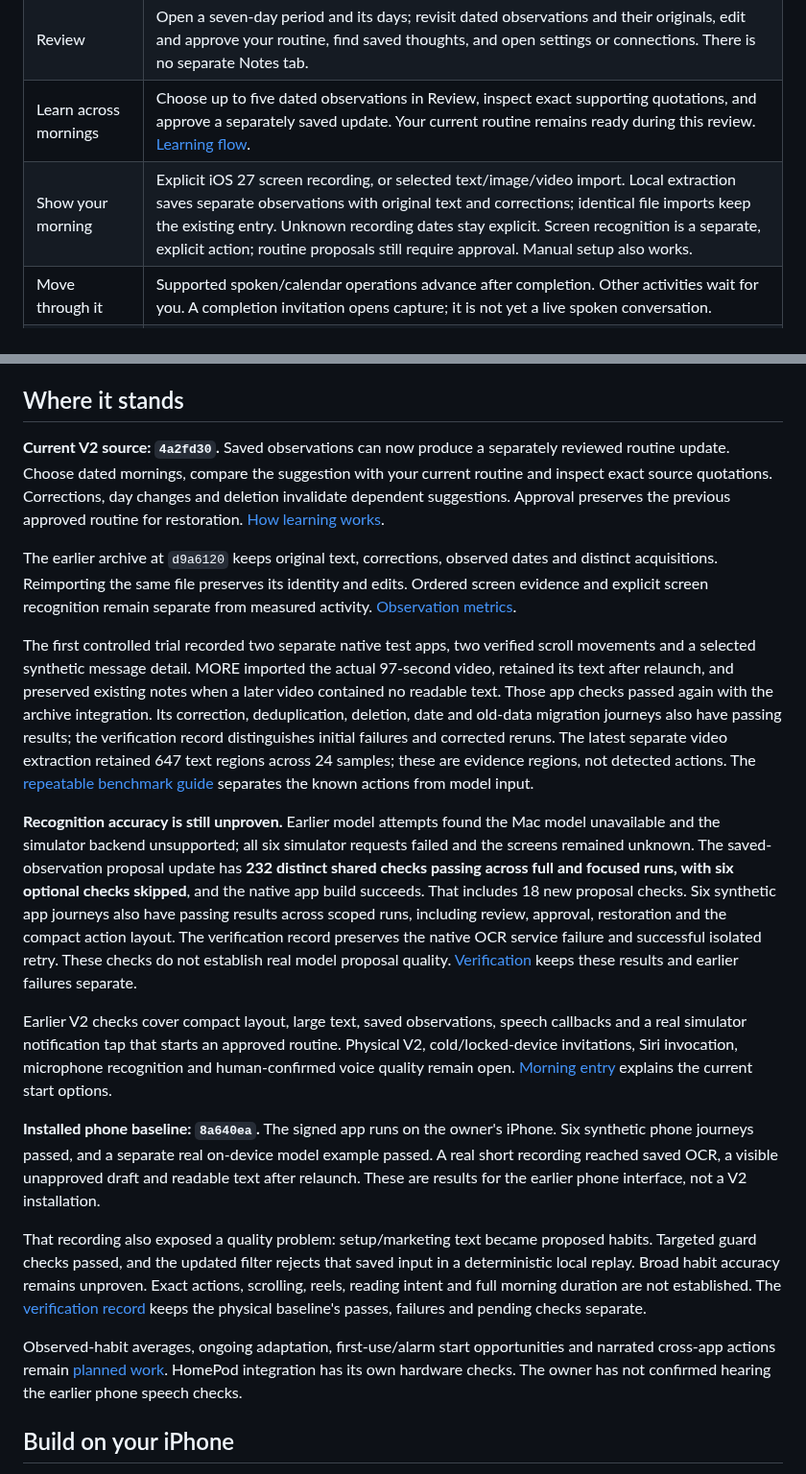
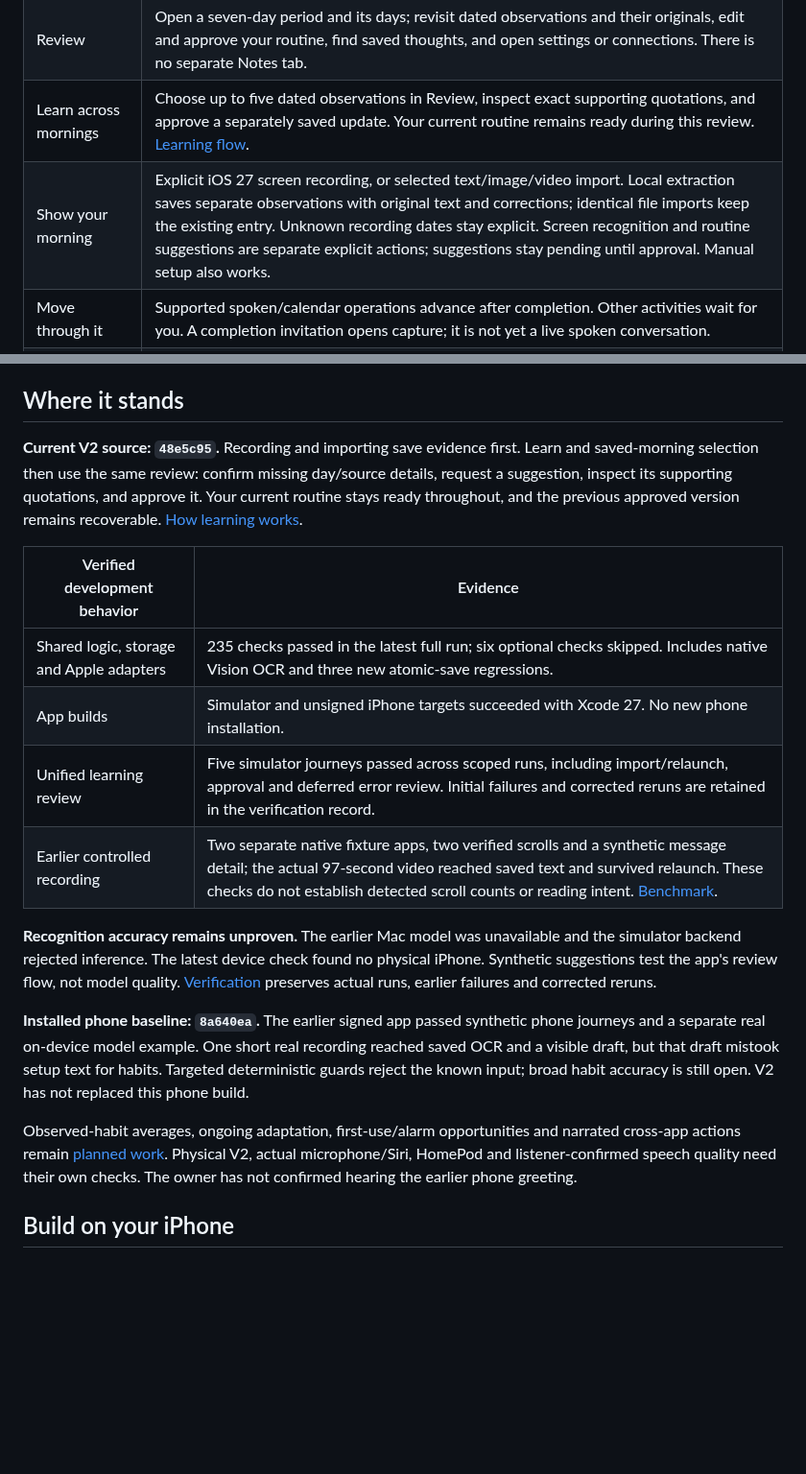
Before and after one commit to gderamchi/morning-operator, a Markdown page: README.md, 2 parts joined by grey strips. Shown at 96% size. Drawn GitHub-style; blank space fills up the shorter version.

Commit message:
Refresh MORE learning flow and verified development status

```diff
--- a/README.md
+++ b/README.md
@@ -24,7 +24,7 @@ The development branch `codex/more-quiet-morning` introduces the V2 interface. I
 | Morning | A date, a compact routine and a clear start. Up to ten moments fit at default portrait size in the tested simulator; larger text and short layouts have a scrolling fallback. Pause and Stop remain reachable. |
 | Review | Open a seven-day period and its days; revisit dated observations and their originals, edit and approve your routine, find saved thoughts, and open settings or connections. There is no separate Notes tab. |
 | Learn across mornings | Choose up to five dated observations in Review, inspect exact supporting quotations, and approve a separately saved update. Your current routine remains ready during this review. [Learning flow](https://github.com/gibouu/morning-operator/blob/codex/more-quiet-morning/docs/ROUTINE-LEARNING.md). |
-| Show your morning | Explicit iOS 27 screen recording, or selected text/image/video import. Local extraction saves separate observations with original text and corrections; identical file imports keep the existing entry. Unknown recording dates stay explicit. Screen recognition is a separate, explicit action; routine proposals still require approval. Manual setup also works. |
+| Show your morning | Explicit iOS 27 screen recording, or selected text/image/video import. Local extraction saves separate observations with original text and corrections; identical file imports keep the existing entry. Unknown recording dates stay explicit. Screen recognition and routine suggestions are separate explicit actions; suggestions stay pending until approval. Manual setup also works. |
 | Move through it | Supported spoken/calendar operations advance after completion. Other activities wait for you. A completion invitation opens capture; it is not yet a live spoken conversation. |
 | Begin with an invitation | Set one future notification in Review → Settings. Its tap or a foreground Start intent routes into an approved morning, waiting for a ready app. Physical delivery and Siri invocation remain unverified. [Morning entry](https://github.com/gibouu/morning-operator/blob/codex/more-quiet-morning/docs/MORNING-ENTRY.md). |
 | Speak a command | An explicit on-device English/French turn supports next, pause, resume, skip, repeat and stop. Entry/cancel behavior is tested; real microphone recognition remains a device check. [Voice guide](https://github.com/gibouu/morning-operator/blob/codex/more-quiet-morning/docs/VOICE.md). |
@@ -34,21 +34,20 @@ Review currently measures **routine runs**, not complete phone usage or learned
 
 ## Where it stands
 
-**Current V2 source: `4a2fd30`.** Saved observations can now produce a separately reviewed routine update. Choose dated mornings, compare the suggestion with your current routine and inspect exact source quotations. Corrections, day changes and deletion invalidate dependent suggestions. Approval preserves the previous approved routine for restoration. [How learning works](https://github.com/gibouu/morning-operator/blob/codex/more-quiet-morning/docs/ROUTINE-LEARNING.md).
+**Current V2 source: `48e5c95`.** Recording and importing save evidence first. Learn and saved-morning selection then use the same review: confirm missing day/source details, request a suggestion, inspect its supporting quotations, and approve it. Your current routine stays ready throughout, and the previous approved version remains recoverable. [How learning works](https://github.com/gibouu/morning-operator/blob/codex/more-quiet-morning/docs/ROUTINE-LEARNING.md).
 
-The earlier archive at `d9a6120` keeps original text, corrections, observed dates and distinct acquisitions. Reimporting the same file preserves its identity and edits. Ordered screen evidence and explicit screen recognition remain separate from measured activity. [Observation metrics](https://github.com/gibouu/morning-operator/blob/codex/more-quiet-morning/docs/OBSERVATION-METRICS.md).
+| Verified development behavior | Evidence |
+|---|---|
+| Shared logic, storage and Apple adapters | 235 checks passed in the latest full run; six optional checks skipped. Includes native Vision OCR and three new atomic-save regressions. |
+| App builds | Simulator and unsigned iPhone targets succeeded with Xcode 27. No new phone installation. |
+| Unified learning review | Five simulator journeys passed across scoped runs, including import/relaunch, approval and deferred error review. Initial failures and corrected reruns are retained in the verification record. |
+| Earlier controlled recording | Two separate native fixture apps, two verified scrolls and a synthetic message detail; the actual 97-second video reached saved text and survived relaunch. These checks do not establish detected scroll counts or reading intent. [Benchmark](https://github.com/gibouu/morning-operator/blob/codex/more-quiet-morning/docs/OBSERVATION-BENCHMARK.md). |
 
-The first controlled trial recorded two separate native test apps, two verified scroll movements and a selected synthetic message detail. MORE imported the actual 97-second video, retained its text after relaunch, and preserved existing notes when a later video contained no readable text. Those app checks passed again with the archive integration. Its correction, deduplication, deletion, date and old-data migration journeys also have passing results; the verification record distinguishes initial failures and corrected reruns. The latest separate video extraction retained 647 text regions across 24 samples; these are evidence regions, not detected actions. The [repeatable benchmark guide](https://github.com/gibouu/morning-operator/blob/codex/more-quiet-morning/docs/OBSERVATION-BENCHMARK.md) separates the known actions from model input.
+**Recognition accuracy remains unproven.** The earlier Mac model was unavailable and the simulator backend rejected inference. The latest device check found no physical iPhone. Synthetic suggestions test the app's review flow, not model quality. [Verification](https://github.com/gibouu/morning-operator/blob/codex/more-quiet-morning/docs/PHASE-ONE.md) preserves actual runs, earlier failures and corrected reruns.
 
-**Recognition accuracy is still unproven.** Earlier model attempts found the Mac model unavailable and the simulator backend unsupported; all six simulator requests failed and the screens remained unknown. The saved-observation proposal update has **232 distinct shared checks passing across full and focused runs, with six optional checks skipped**, and the native app build succeeds. That includes 18 new proposal checks. Six synthetic app journeys also have passing results across scoped runs, including review, approval, restoration and the compact action layout. The verification record preserves the native OCR service failure and successful isolated retry. These checks do not establish real model proposal quality. [Verification](https://github.com/gibouu/morning-operator/blob/codex/more-quiet-morning/docs/PHASE-ONE.md) keeps these results and earlier failures separate.
+**Installed phone baseline: `8a640ea`.** The earlier signed app passed synthetic phone journeys and a separate real on-device model example. One short real recording reached saved OCR and a visible draft, but that draft mistook setup text for habits. Targeted deterministic guards reject the known input; broad habit accuracy is still open. V2 has not replaced this phone build.
 
-Earlier V2 checks cover compact layout, large text, saved observations, speech callbacks and a real simulator notification tap that starts an approved routine. Physical V2, cold/locked-device invitations, Siri invocation, microphone recognition and human-confirmed voice quality remain open. [Morning entry](https://github.com/gibouu/morning-operator/blob/codex/more-quiet-morning/docs/MORNING-ENTRY.md) explains the current start options.
-
-**Installed phone baseline: `8a640ea`.** The signed app runs on the owner's iPhone. Six synthetic phone journeys passed, and a separate real on-device model example passed. A real short recording reached saved OCR, a visible unapproved draft and readable text after relaunch. These are results for the earlier phone interface, not a V2 installation.
-
-That recording also exposed a quality problem: setup/marketing text became proposed habits. Targeted guard checks passed, and the updated filter rejects that saved input in a deterministic local replay. Broad habit accuracy remains unproven. Exact actions, scrolling, reels, reading intent and full morning duration are not established. The [verification record](https://github.com/gibouu/morning-operator/blob/codex/more-quiet-morning/docs/PHASE-ONE.md) keeps the physical baseline's passes, failures and pending checks separate.
-
-Observed-habit averages, ongoing adaptation, first-use/alarm start opportunities and narrated cross-app actions remain [planned work](https://github.com/gibouu/morning-operator/blob/codex/more-quiet-morning/docs/ROADMAP.md). HomePod integration has its own hardware checks. The owner has not confirmed hearing the earlier phone speech checks.
+Observed-habit averages, ongoing adaptation, first-use/alarm opportunities and narrated cross-app actions remain [planned work](https://github.com/gibouu/morning-operator/blob/codex/more-quiet-morning/docs/ROADMAP.md). Physical V2, actual microphone/Siri, HomePod and listener-confirmed speech quality need their own checks. The owner has not confirmed hearing the earlier phone greeting.
 
 ## Build on your iPhone
 
```
